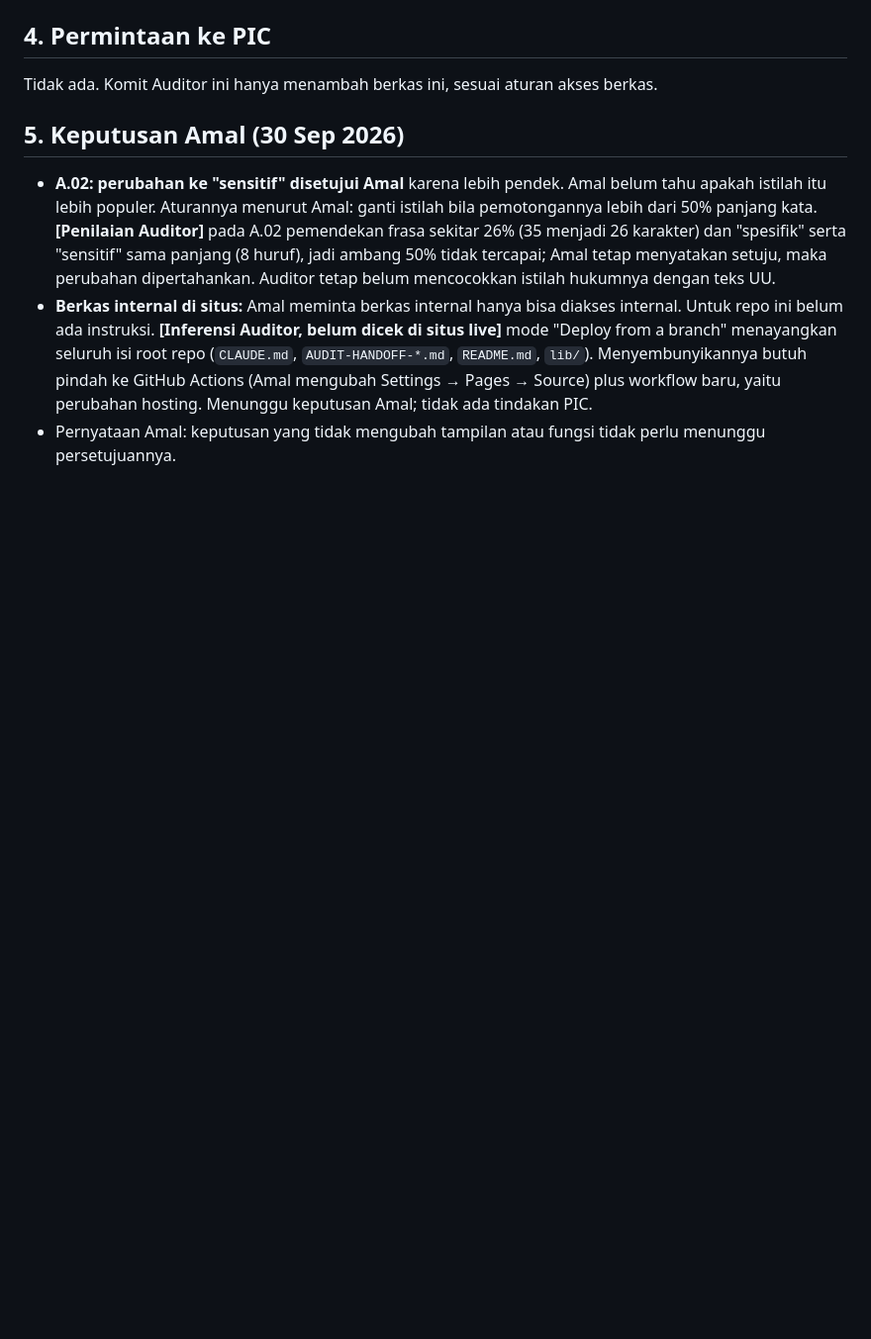
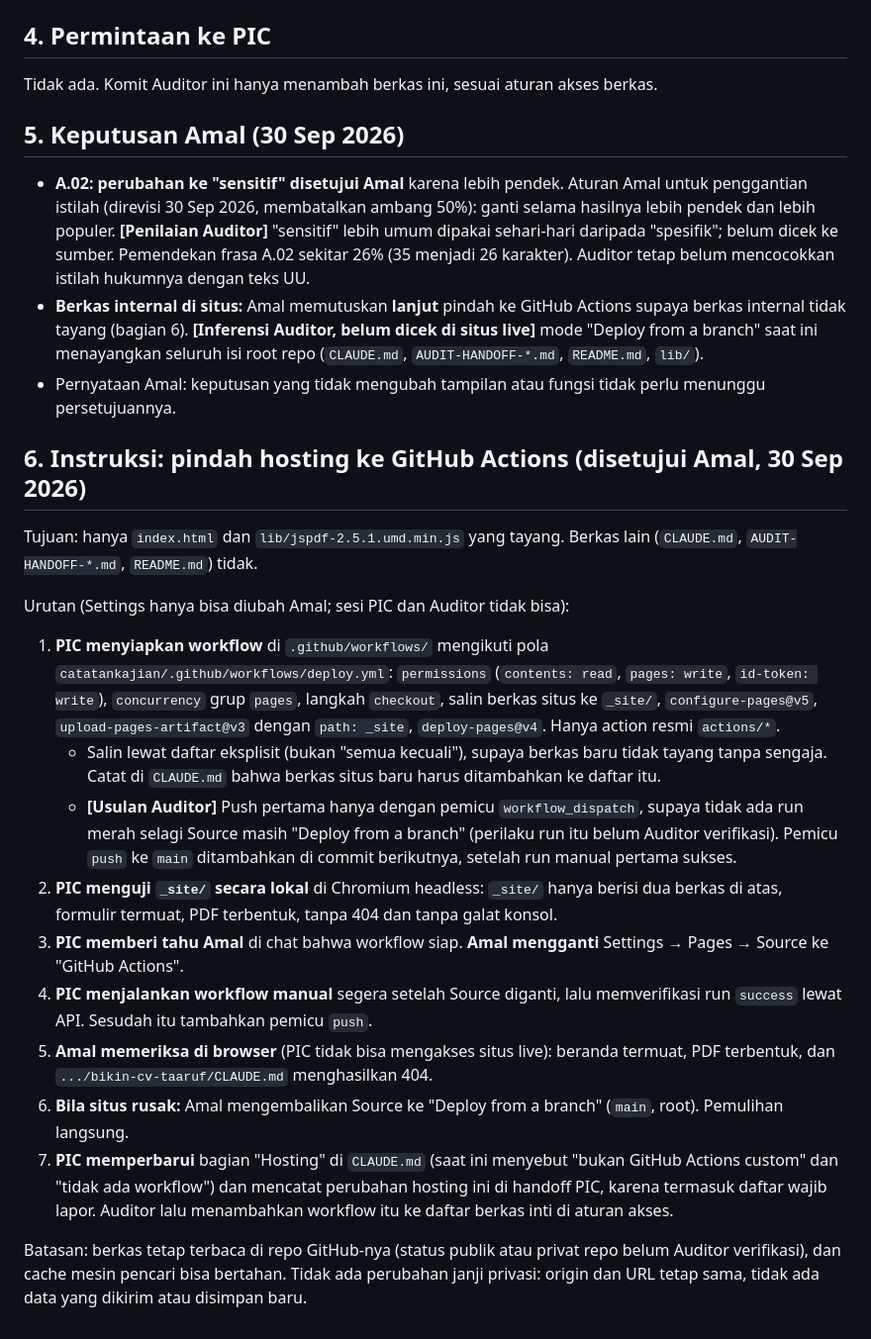
Before and after one commit to reconciler/bikin-cv-taaruf, a Markdown page: AUDIT-HANDOFF-2026-09-30-auditor.md, the part around the change. Shown at 99% size. GitHub-like rendering; blank space fills up the shorter version.

Commit message:
Catat keputusan Amal: lanjut pindah ke GitHub Actions, ambang 50% istilah dibatalkan
Instruksi bertahap untuk PIC (workflow dengan _site/ berisi dua berkas, uji lokal,
Amal mengganti Source, run manual, verifikasi, pembaruan CLAUDE.md). Hanya berkas koordinasi.

Co-Authored-By: Claude Sonnet 5.5 <noreply@anthropic.com>
Claude-Session: https://claude.ai/code/session_01V7K2gPxpghoLSqB74zsXWV

```diff
--- a/AUDIT-HANDOFF-2026-09-30-auditor.md
+++ b/AUDIT-HANDOFF-2026-09-30-auditor.md
@@ -72,19 +72,55 @@ Tidak ada. Komit Auditor ini hanya menambah berkas ini, sesuai aturan akses berk
 
 ## 5. Keputusan Amal (30 Sep 2026)
 
-- **A.02: perubahan ke "sensitif" disetujui Amal** karena lebih pendek. Amal
-  belum tahu apakah istilah itu lebih populer. Aturannya menurut Amal: ganti
-  istilah bila pemotongannya lebih dari 50% panjang kata. **[Penilaian
-  Auditor]** pada A.02 pemendekan frasa sekitar 26% (35 menjadi 26 karakter)
-  dan "spesifik" serta "sensitif" sama panjang (8 huruf), jadi ambang 50% tidak
-  tercapai; Amal tetap menyatakan setuju, maka perubahan dipertahankan. Auditor
-  tetap belum mencocokkan istilah hukumnya dengan teks UU.
-- **Berkas internal di situs:** Amal meminta berkas internal hanya bisa diakses
-  internal. Untuk repo ini belum ada instruksi. **[Inferensi Auditor, belum
-  dicek di situs live]** mode "Deploy from a branch" menayangkan seluruh isi
-  root repo (`CLAUDE.md`, `AUDIT-HANDOFF-*.md`, `README.md`, `lib/`).
-  Menyembunyikannya butuh pindah ke GitHub Actions (Amal mengubah Settings →
-  Pages → Source) plus workflow baru, yaitu perubahan hosting. Menunggu
-  keputusan Amal; tidak ada tindakan PIC.
+- **A.02: perubahan ke "sensitif" disetujui Amal** karena lebih pendek. Aturan
+  Amal untuk penggantian istilah (direvisi 30 Sep 2026, membatalkan ambang
+  50%): ganti selama hasilnya lebih pendek dan lebih populer. **[Penilaian
+  Auditor]** "sensitif" lebih umum dipakai sehari-hari daripada "spesifik";
+  belum dicek ke sumber. Pemendekan frasa A.02 sekitar 26% (35 menjadi 26
+  karakter). Auditor tetap belum mencocokkan istilah hukumnya dengan teks UU.
+- **Berkas internal di situs:** Amal memutuskan **lanjut** pindah ke GitHub
+  Actions supaya berkas internal tidak tayang (bagian 6). **[Inferensi Auditor,
+  belum dicek di situs live]** mode "Deploy from a branch" saat ini menayangkan
+  seluruh isi root repo (`CLAUDE.md`, `AUDIT-HANDOFF-*.md`, `README.md`, `lib/`).
 - Pernyataan Amal: keputusan yang tidak mengubah tampilan atau fungsi tidak
   perlu menunggu persetujuannya.
+
+## 6. Instruksi: pindah hosting ke GitHub Actions (disetujui Amal, 30 Sep 2026)
+
+Tujuan: hanya `index.html` dan `lib/jspdf-2.5.1.umd.min.js` yang tayang.
+Berkas lain (`CLAUDE.md`, `AUDIT-HANDOFF-*.md`, `README.md`) tidak.
+
+Urutan (Settings hanya bisa diubah Amal; sesi PIC dan Auditor tidak bisa):
+1. **PIC menyiapkan workflow** di `.github/workflows/` mengikuti pola
+   `catatankajian/.github/workflows/deploy.yml`: `permissions` (`contents: read`,
+   `pages: write`, `id-token: write`), `concurrency` grup `pages`, langkah
+   `checkout`, salin berkas situs ke `_site/`, `configure-pages@v5`,
+   `upload-pages-artifact@v3` dengan `path: _site`, `deploy-pages@v4`. Hanya
+   action resmi `actions/*`.
+   - Salin lewat daftar eksplisit (bukan "semua kecuali"), supaya berkas baru
+     tidak tayang tanpa sengaja. Catat di `CLAUDE.md` bahwa berkas situs baru
+     harus ditambahkan ke daftar itu.
+   - **[Usulan Auditor]** Push pertama hanya dengan pemicu `workflow_dispatch`,
+     supaya tidak ada run merah selagi Source masih "Deploy from a branch"
+     (perilaku run itu belum Auditor verifikasi). Pemicu `push` ke `main`
+     ditambahkan di commit berikutnya, setelah run manual pertama sukses.
+2. **PIC menguji `_site/` secara lokal** di Chromium headless: `_site/` hanya
+   berisi dua berkas di atas, formulir termuat, PDF terbentuk, tanpa 404 dan
+   tanpa galat konsol.
+3. **PIC memberi tahu Amal** di chat bahwa workflow siap. **Amal mengganti**
+   Settings → Pages → Source ke "GitHub Actions".
+4. **PIC menjalankan workflow manual** segera setelah Source diganti, lalu
+   memverifikasi run `success` lewat API. Sesudah itu tambahkan pemicu `push`.
+5. **Amal memeriksa di browser** (PIC tidak bisa mengakses situs live): beranda
+   termuat, PDF terbentuk, dan `.../bikin-cv-taaruf/CLAUDE.md` menghasilkan 404.
+6. **Bila situs rusak:** Amal mengembalikan Source ke "Deploy from a branch"
+   (`main`, root). Pemulihan langsung.
+7. **PIC memperbarui** bagian "Hosting" di `CLAUDE.md` (saat ini menyebut
+   "bukan GitHub Actions custom" dan "tidak ada workflow") dan mencatat
+   perubahan hosting ini di handoff PIC, karena termasuk daftar wajib lapor.
+   Auditor lalu menambahkan workflow itu ke daftar berkas inti di aturan akses.
+
+Batasan: berkas tetap terbaca di repo GitHub-nya (status publik atau privat
+repo belum Auditor verifikasi), dan cache mesin pencari bisa bertahan. Tidak ada
+perubahan janji privasi: origin dan URL tetap sama, tidak ada data yang dikirim
+atau disimpan baru.
```
